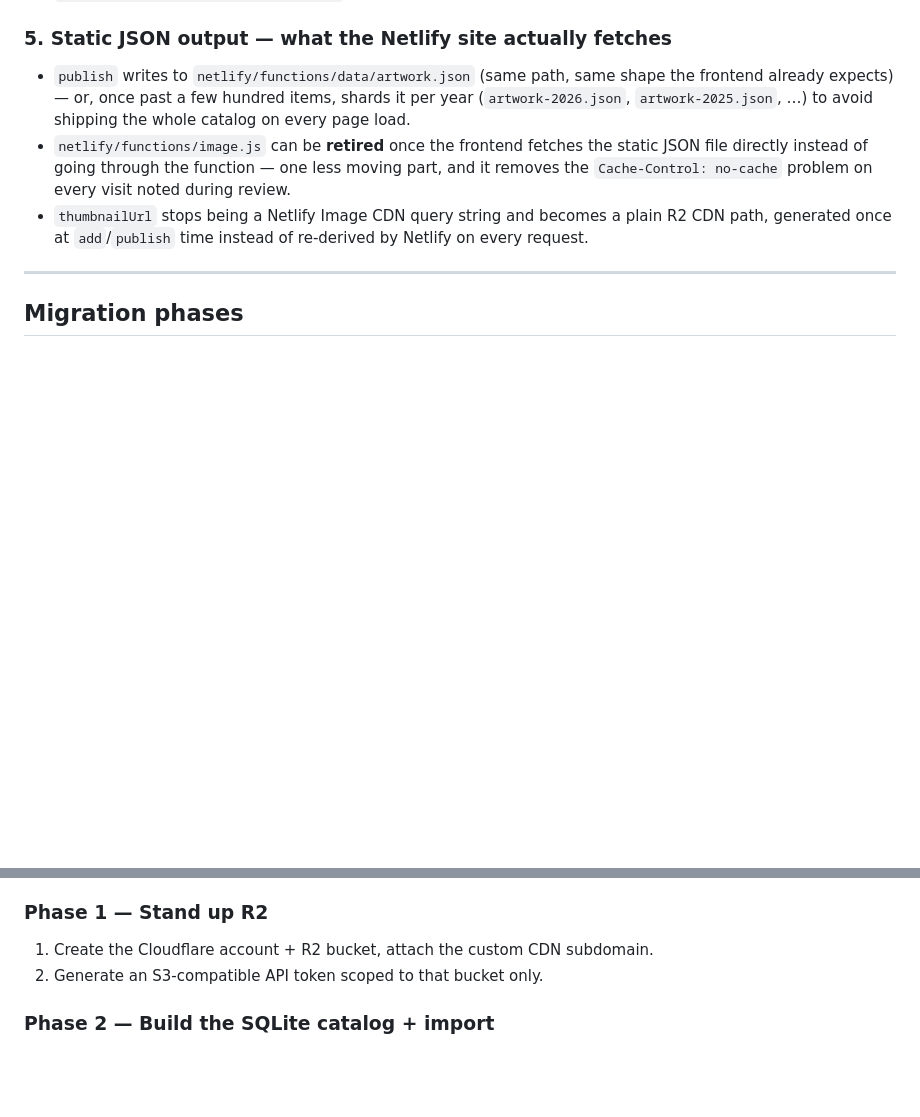
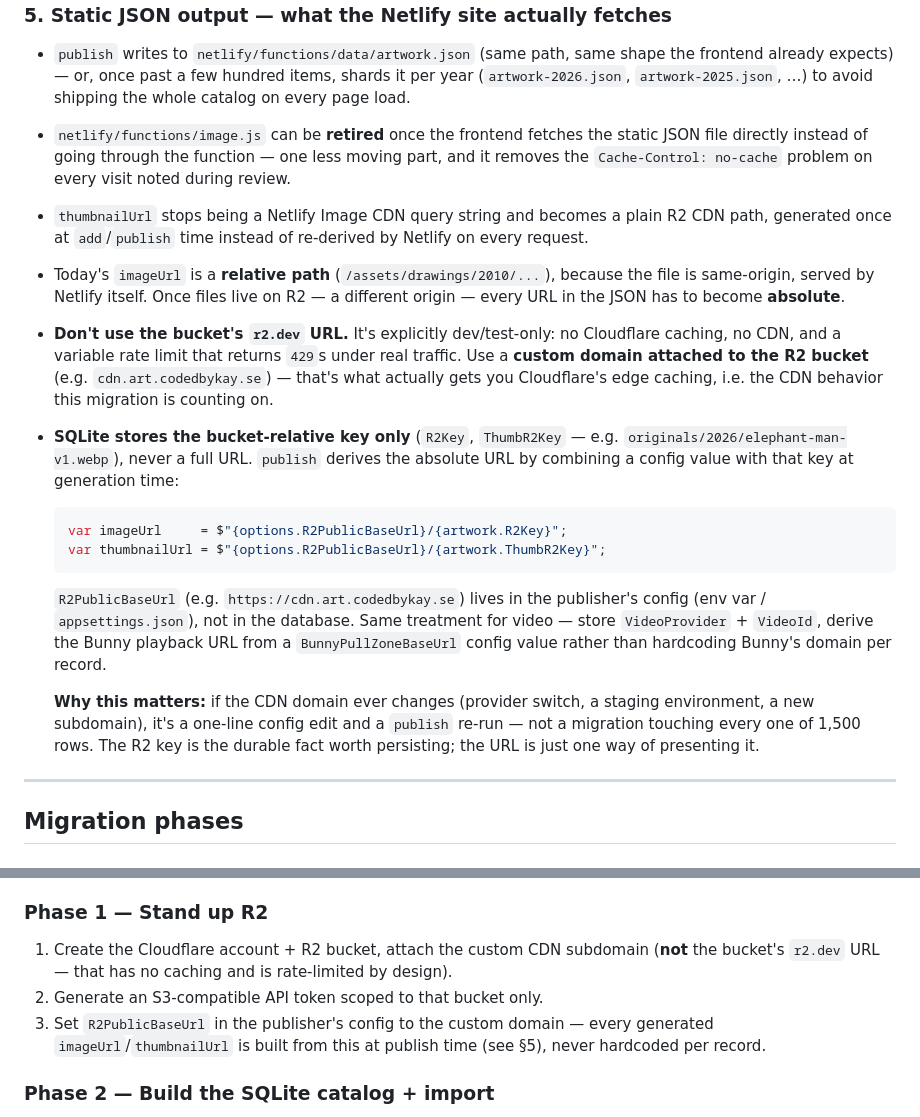
Before and after one commit to AllramEst83/CodedByKay.ArtShow, a Markdown page: plan.md, 2 parts joined by grey strips. Drawn GitHub-style; blank space fills up the shorter version.

Commit message:
Document config-derived CDN URL approach in migration plan
SQLite stores bucket-relative R2 keys only; the CLI derives absolute
imageUrl/thumbnailUrl/videoUrl at publish time from a config base URL
(R2PublicBaseUrl / BunnyPullZoneBaseUrl) instead of persisting full
URLs per record. Also notes r2.dev is dev/test-only (no caching, rate
limited) and a custom R2 domain is required for real CDN behavior.

Co-Authored-By: Claude Sonnet 5 <noreply@anthropic.com>
Claude-Session: https://claude.ai/code/session_013aWFMCfBGZpXPhVPigoySh

````diff
--- a/plan.md
+++ b/plan.md
@@ -139,6 +139,37 @@ from your machine when you add or edit artwork.
 - `thumbnailUrl` stops being a Netlify Image CDN query string and becomes a
   plain R2 CDN path, generated once at `add`/`publish` time instead of
   re-derived by Netlify on every request.
+- Today's `imageUrl` is a **relative path** (`/assets/drawings/2010/...`),
+  because the file is same-origin, served by Netlify itself. Once files live
+  on R2 — a different origin — every URL in the JSON has to become
+  **absolute**.
+- **Don't use the bucket's `r2.dev` URL.** It's explicitly dev/test-only:
+  no Cloudflare caching, no CDN, and a variable rate limit that returns
+  `429`s under real traffic. Use a **custom domain attached to the R2
+  bucket** (e.g. `cdn.art.codedbykay.se`) — that's what actually gets you
+  Cloudflare's edge caching, i.e. the CDN behavior this migration is
+  counting on.
+- **SQLite stores the bucket-relative key only** (`R2Key`,
+  `ThumbR2Key` — e.g. `originals/2026/elephant-man-v1.webp`), never a full
+  URL. `publish` derives the absolute URL by combining a config value with
+  that key at generation time:
+
+  ```csharp
+  var imageUrl     = $"{options.R2PublicBaseUrl}/{artwork.R2Key}";
+  var thumbnailUrl = $"{options.R2PublicBaseUrl}/{artwork.ThumbR2Key}";
+  ```
+
+  `R2PublicBaseUrl` (e.g. `https://cdn.art.codedbykay.se`) lives in the
+  publisher's config (env var / `appsettings.json`), not in the database.
+  Same treatment for video — store `VideoProvider` + `VideoId`, derive the
+  Bunny playback URL from a `BunnyPullZoneBaseUrl` config value rather than
+  hardcoding Bunny's domain per record.
+
+  **Why this matters:** if the CDN domain ever changes (provider switch, a
+  staging environment, a new subdomain), it's a one-line config edit and a
+  `publish` re-run — not a migration touching every one of 1,500 rows. The
+  R2 key is the durable fact worth persisting; the URL is just one way of
+  presenting it.
 
 ---
 
@@ -158,8 +189,12 @@ from your machine when you add or edit artwork.
 ### Phase 1 — Stand up R2
 
 1. Create the Cloudflare account + R2 bucket, attach the custom CDN
-   subdomain.
+   subdomain (**not** the bucket's `r2.dev` URL — that has no caching and
+   is rate-limited by design).
 2. Generate an S3-compatible API token scoped to that bucket only.
+3. Set `R2PublicBaseUrl` in the publisher's config to the custom domain —
+   every generated `imageUrl`/`thumbnailUrl` is built from this at publish
+   time (see §5), never hardcoded per record.
 
 ### Phase 2 — Build the SQLite catalog + import
 
````
